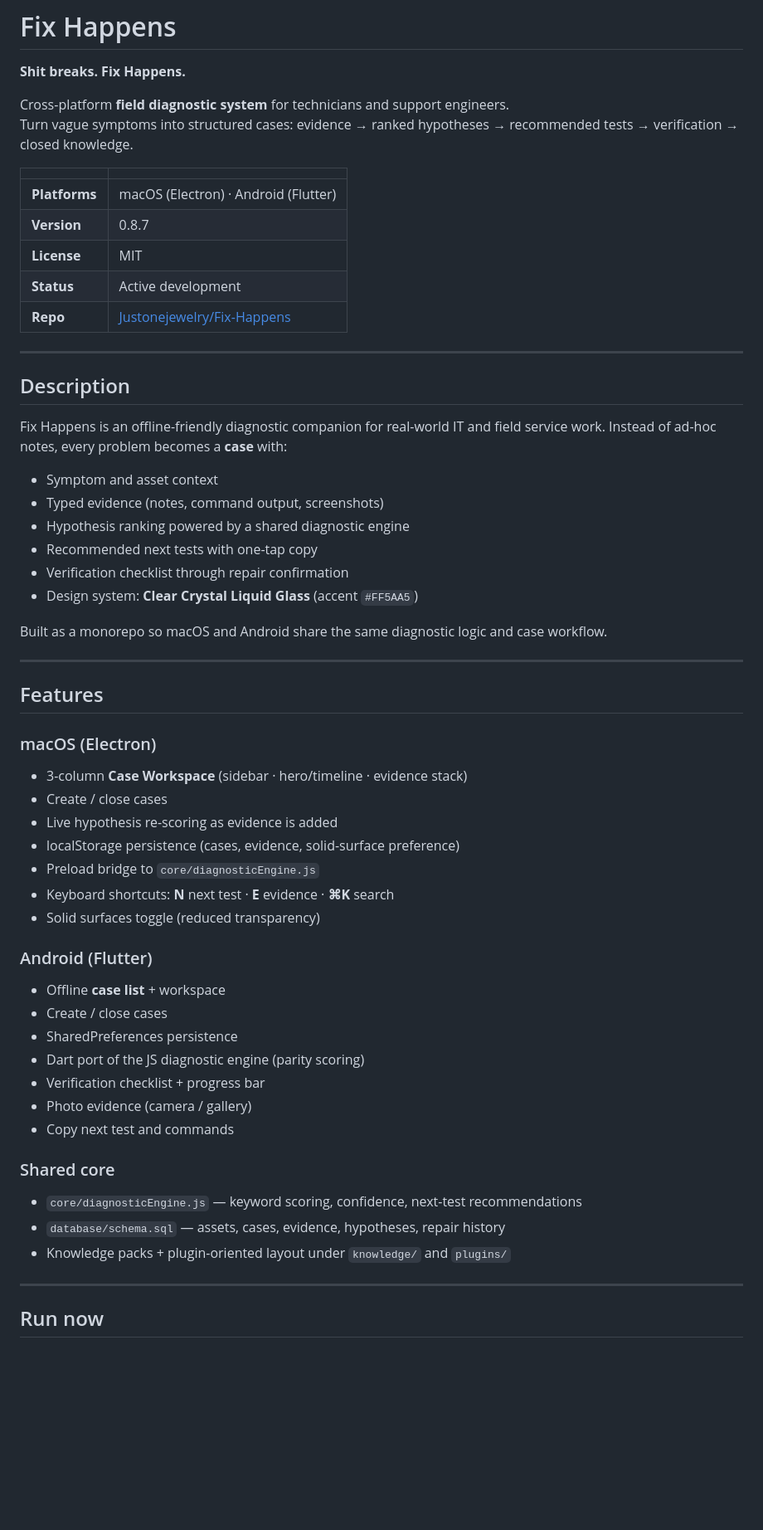
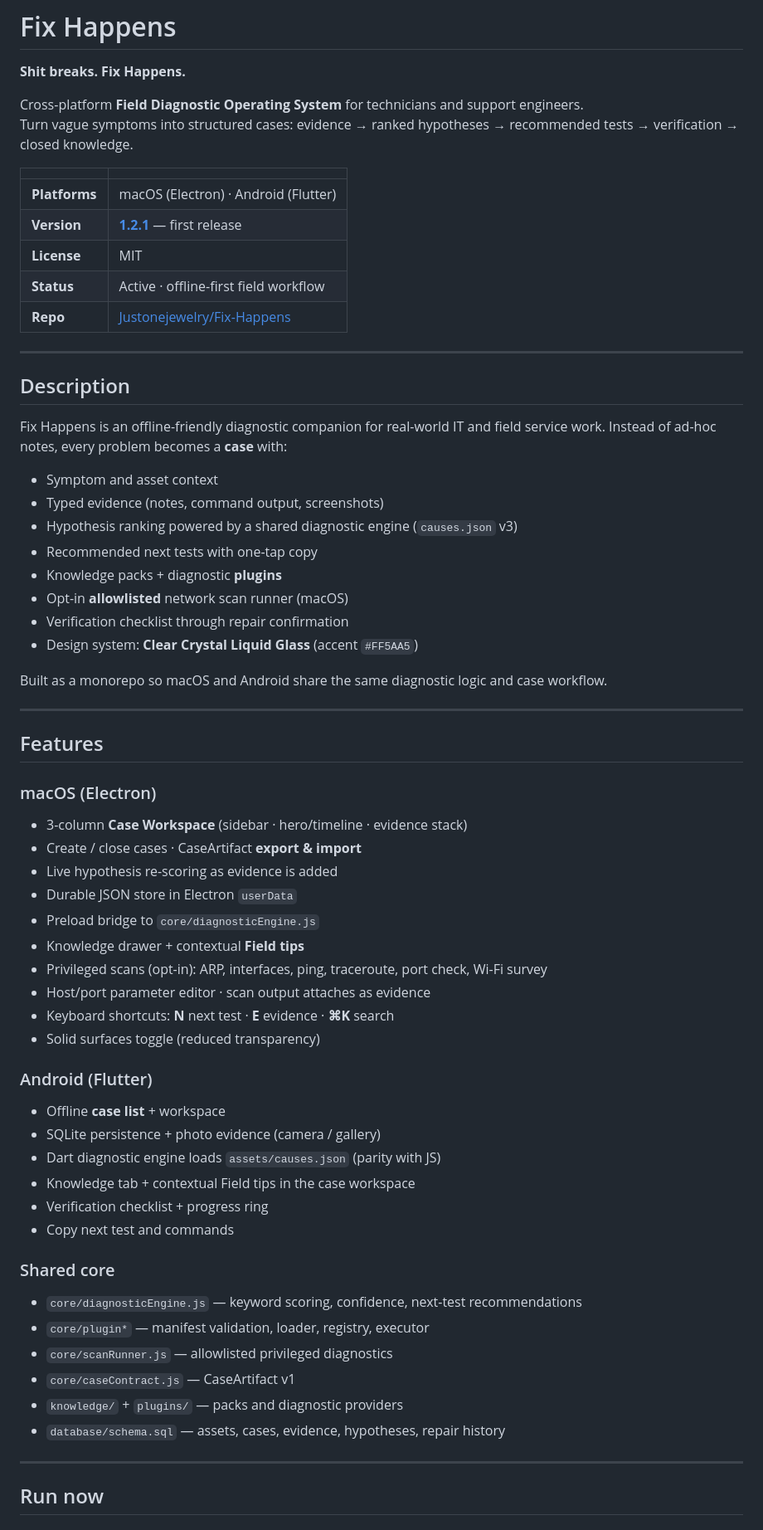
Before and after one commit to Justonejewelry/Fix-Happens, a Markdown page: README.md, the part around one of its changes. Shown at 83% size. GitHub-like rendering; blank space fills up the shorter version.

Commit message:
docs: README for v1.2.1 first release

```diff
--- a/README.md
+++ b/README.md
@@ -2,15 +2,15 @@
 
 **Shit breaks. Fix Happens.**
 
-Cross-platform **field diagnostic system** for technicians and support engineers.
+Cross-platform **Field Diagnostic Operating System** for technicians and support engineers.
 Turn vague symptoms into structured cases: evidence → ranked hypotheses → recommended tests → verification → closed knowledge.
 
 | | |
 |---|---|
 | **Platforms** | macOS (Electron) · Android (Flutter) |
-| **Version** | 0.8.7 |
+| **Version** | **[1.2.1](https://github.com/Justonejewelry/Fix-Happens/releases)** — first release |
 | **License** | MIT |
-| **Status** | Active development |
+| **Status** | Active · offline-first field workflow |
 | **Repo** | [Justonejewelry/Fix-Happens](https://github.com/Justonejewelry/Fix-Happens) |
 
 ---
@@ -21,8 +21,10 @@ Fix Happens is an offline-friendly diagnostic companion for real-world IT and fi
 
 - Symptom and asset context
 - Typed evidence (notes, command output, screenshots)
-- Hypothesis ranking powered by a shared diagnostic engine
+- Hypothesis ranking powered by a shared diagnostic engine (`causes.json` v3)
 - Recommended next tests with one-tap copy
+- Knowledge packs + diagnostic **plugins**
+- Opt-in **allowlisted** network scan runner (macOS)
 - Verification checklist through repair confirmation
 - Design system: **Clear Crystal Liquid Glass** (accent `#FF5AA5`)
 
@@ -34,26 +36,31 @@ Built as a monorepo so macOS and Android share the same diagnostic logic and cas
 
 ### macOS (Electron)
 - 3-column **Case Workspace** (sidebar · hero/timeline · evidence stack)
-- Create / close cases
+- Create / close cases · CaseArtifact **export & import**
 - Live hypothesis re-scoring as evidence is added
-- localStorage persistence (cases, evidence, solid-surface preference)
+- Durable JSON store in Electron `userData`
 - Preload bridge to `core/diagnosticEngine.js`
+- Knowledge drawer + contextual **Field tips**
+- Privileged scans (opt-in): ARP, interfaces, ping, traceroute, port check, Wi-Fi survey
+- Host/port parameter editor · scan output attaches as evidence
 - Keyboard shortcuts: **N** next test · **E** evidence · **⌘K** search
 - Solid surfaces toggle (reduced transparency)
 
 ### Android (Flutter)
 - Offline **case list** + workspace
-- Create / close cases
-- SharedPreferences persistence
-- Dart port of the JS diagnostic engine (parity scoring)
-- Verification checklist + progress bar
-- Photo evidence (camera / gallery)
+- SQLite persistence + photo evidence (camera / gallery)
+- Dart diagnostic engine loads `assets/causes.json` (parity with JS)
+- Knowledge tab + contextual Field tips in the case workspace
+- Verification checklist + progress ring
 - Copy next test and commands
 
 ### Shared core
 - `core/diagnosticEngine.js` — keyword scoring, confidence, next-test recommendations
+- `core/plugin*` — manifest validation, loader, registry, executor
+- `core/scanRunner.js` — allowlisted privileged diagnostics
+- `core/caseContract.js` — CaseArtifact v1
+- `knowledge/` + `plugins/` — packs and diagnostic providers
 - `database/schema.sql` — assets, cases, evidence, hypotheses, repair history
-- Knowledge packs + plugin-oriented layout under `knowledge/` and `plugins/`
 
 ---
 
```
Also changed, not shown: other parts of README.md (+9 -8 lines).
